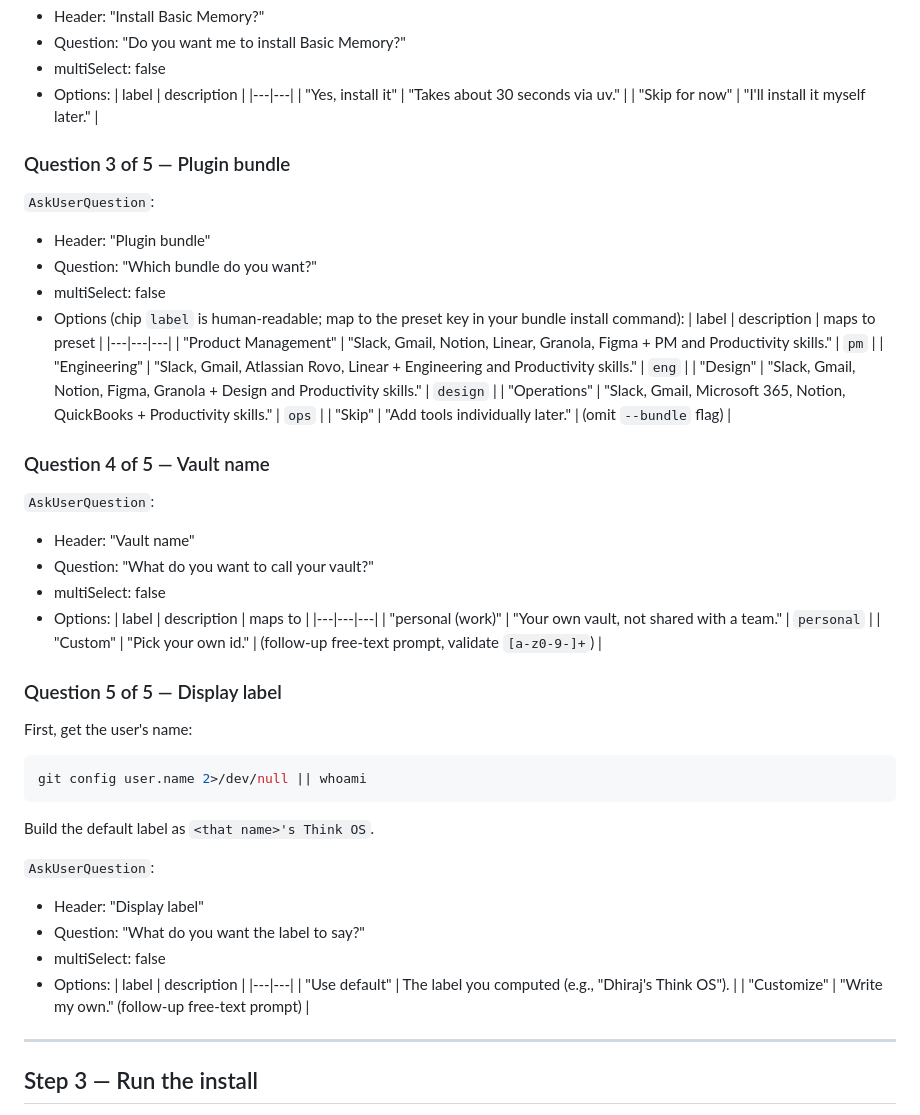
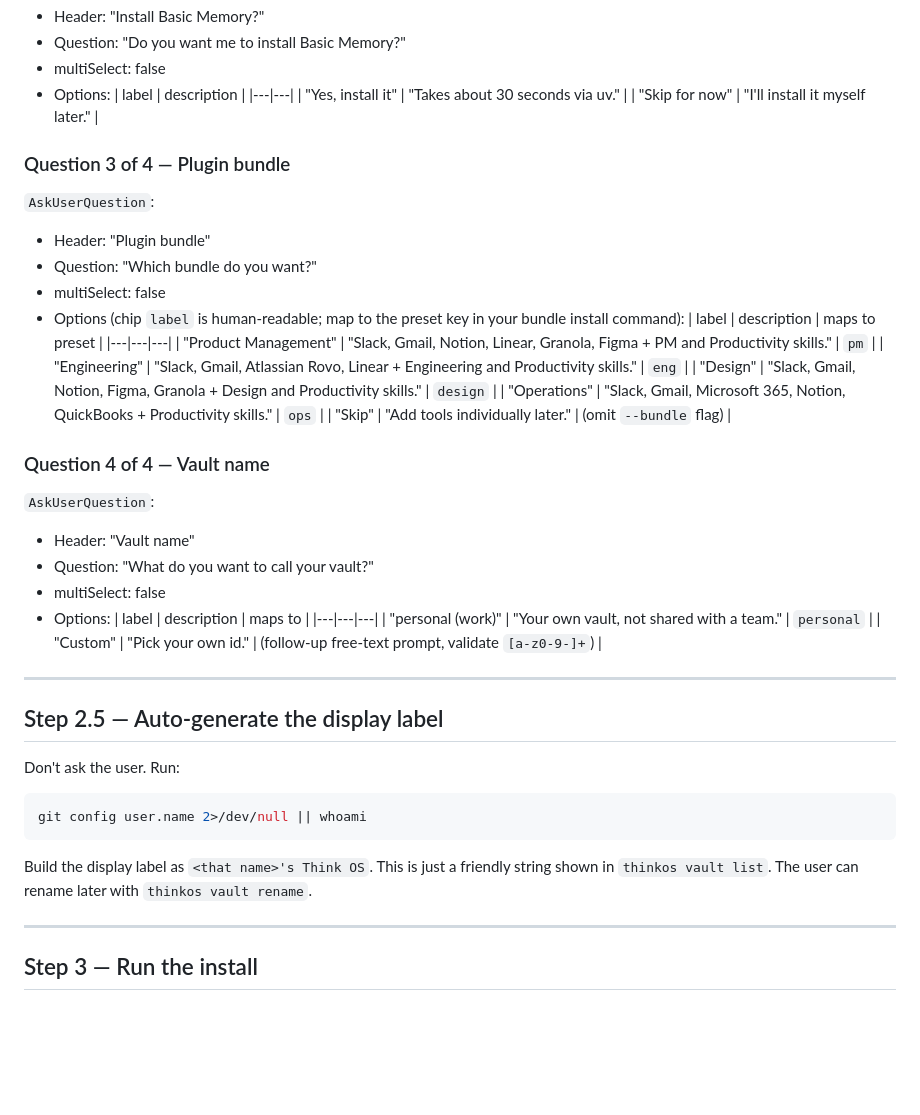
Before and after one commit to dhirajsapkal/think-os-personal, a Markdown page: adapters/claude-code/INSTALL.md, the part around one of its changes. GitHub-like rendering; blank space fills up the shorter version.

Commit message:
Drop Q5 (display label). Auto-generate from git user.name.

````diff
--- a/adapters/claude-code/INSTALL.md
+++ b/adapters/claude-code/INSTALL.md
@@ -91,7 +91,7 @@ If basic-memory is missing, use `AskUserQuestion`:
   | "Yes, install it" | "Takes about 30 seconds via uv." |
   | "Skip for now" | "I'll install it myself later." |
 
-### Question 3 of 5 — Plugin bundle
+### Question 3 of 4 — Plugin bundle
 
 `AskUserQuestion`:
 
@@ -107,7 +107,7 @@ If basic-memory is missing, use `AskUserQuestion`:
   | "Operations" | "Slack, Gmail, Microsoft 365, Notion, QuickBooks + Productivity skills." | `ops` |
   | "Skip" | "Add tools individually later." | (omit `--bundle` flag) |
 
-### Question 4 of 5 — Vault name
+### Question 4 of 4 — Vault name
 
 `AskUserQuestion`:
 
@@ -120,26 +120,17 @@ If basic-memory is missing, use `AskUserQuestion`:
   | "personal (work)" | "Your own vault, not shared with a team." | `personal` |
   | "Custom" | "Pick your own id." | (follow-up free-text prompt, validate `[a-z0-9-]+`) |
 
-### Question 5 of 5 — Display label
+---
 
-First, get the user's name:
+## Step 2.5 — Auto-generate the display label
+
+Don't ask the user. Run:
 
 ```bash
 git config user.name 2>/dev/null || whoami
 ```
 
-Build the default label as `<that name>'s Think OS`.
-
-`AskUserQuestion`:
-
-- Header: "Display label"
-- Question: "What do you want the label to say?"
-- multiSelect: false
-- Options:
-  | label | description |
-  |---|---|
-  | "Use default" | The label you computed (e.g., "Dhiraj's Think OS"). |
-  | "Customize" | "Write my own." (follow-up free-text prompt) |
+Build the display label as `<that name>'s Think OS`. This is just a friendly string shown in `thinkos vault list`. The user can rename later with `thinkos vault rename`.
 
 ---
 
````
Also changed, not shown: other parts of adapters/claude-code/INSTALL.md (+4 -4 lines).
